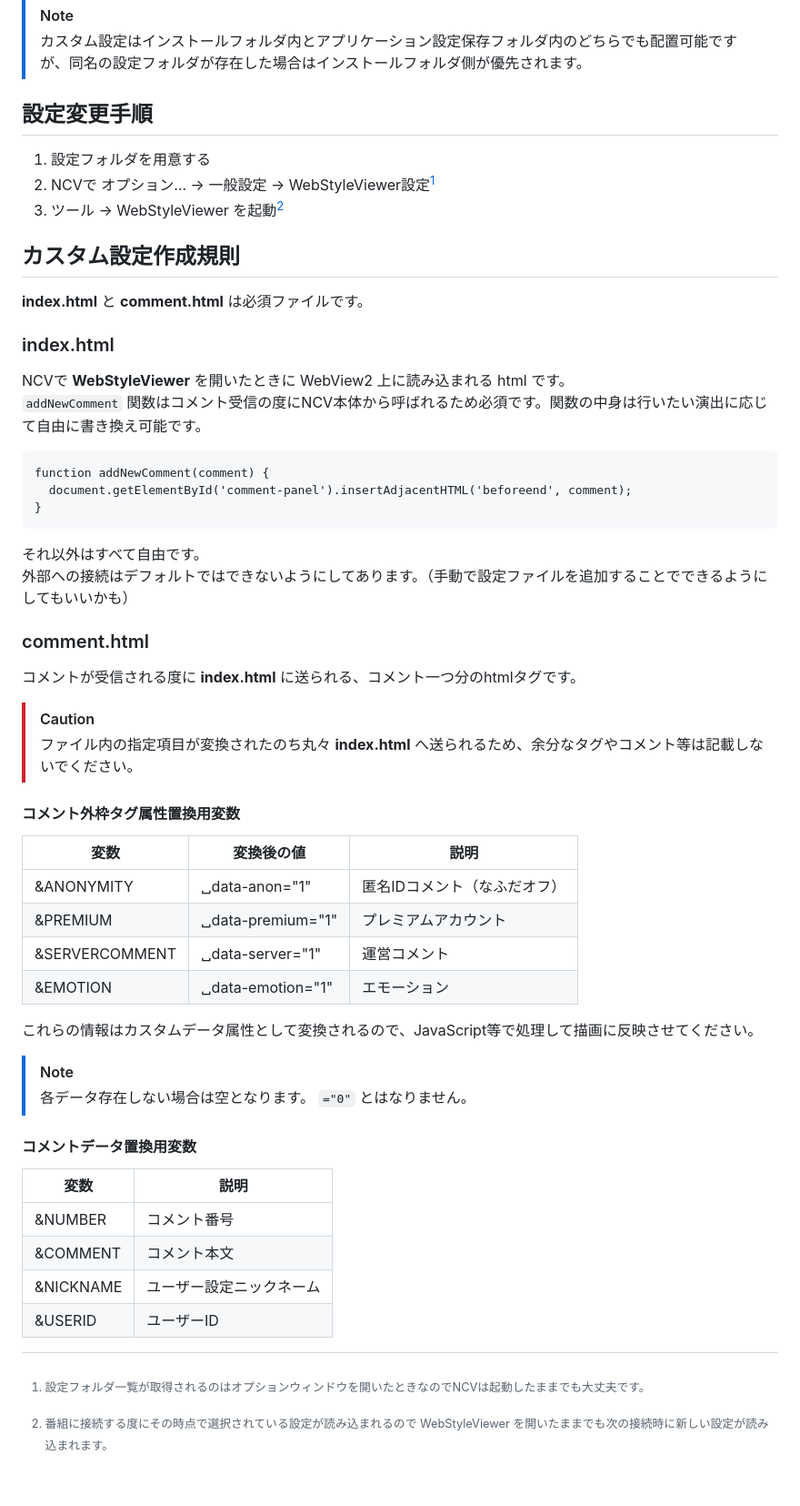
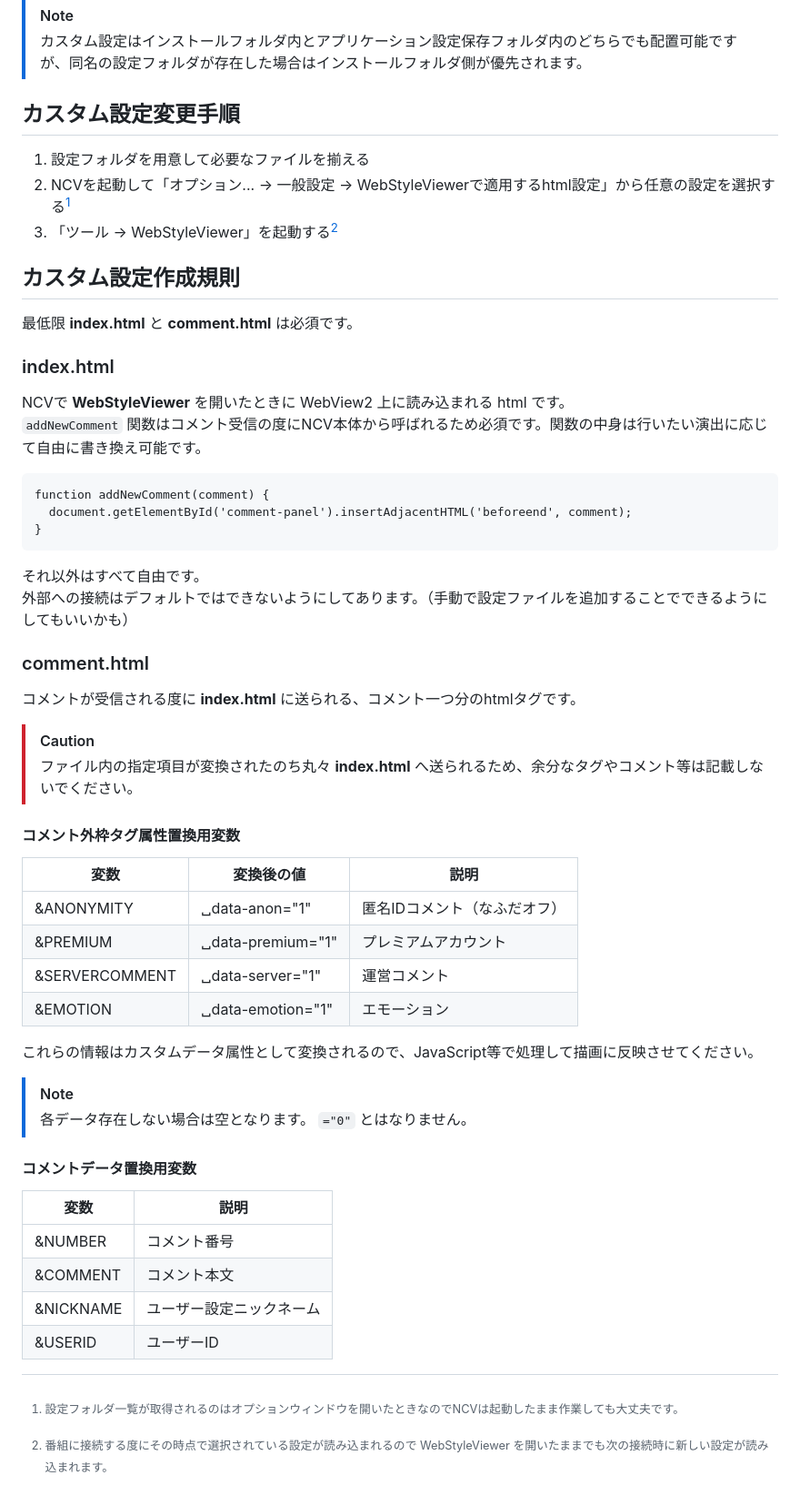
Before and after one commit to mororomo/NCV-WebStyleViewer-assets, a Markdown page: README.md, the part around the change. Shown at 91% size. Rendered like a GitHub page.

```diff
--- a/README.md
+++ b/README.md
@@ -15,14 +15,14 @@
 
 > [!NOTE]
 > カスタム設定はインストールフォルダ内とアプリケーション設定保存フォルダ内のどちらでも配置可能ですが、同名の設定フォルダが存在した場合はインストールフォルダ側が優先されます。
-## 設定変更手順
-1. 設定フォルダを用意する
-2. NCVで オプション... → 一般設定 → WebStyleViewer設定[^1]
-3. ツール → WebStyleViewer を起動[^2]
-[^1]: 設定フォルダ一覧が取得されるのはオプションウィンドウを開いたときなのでNCVは起動したままでも大丈夫です。
+## カスタム設定変更手順
+1. 設定フォルダを用意して必要なファイルを揃える
+2. NCVを起動して「オプション... → 一般設定 → WebStyleViewerで適用するhtml設定」から任意の設定を選択する[^1]
+3. 「ツール → WebStyleViewer」を起動する[^2]
+[^1]: 設定フォルダ一覧が取得されるのはオプションウィンドウを開いたときなのでNCVは起動したまま作業しても大丈夫です。
 [^2]: 番組に接続する度にその時点で選択されている設定が読み込まれるので WebStyleViewer を開いたままでも次の接続時に新しい設定が読み込まれます。
 ## カスタム設定作成規則
-**index.html** と **comment.html** は必須ファイルです。
+最低限 **index.html** と **comment.html** は必須です。
 ### index.html
 NCVで **WebStyleViewer** を開いたときに WebView2 上に読み込まれる html です。
 `addNewComment` 関数はコメント受信の度にNCV本体から呼ばれるため必須です。関数の中身は行いたい演出に応じて自由に書き換え可能です。
```
